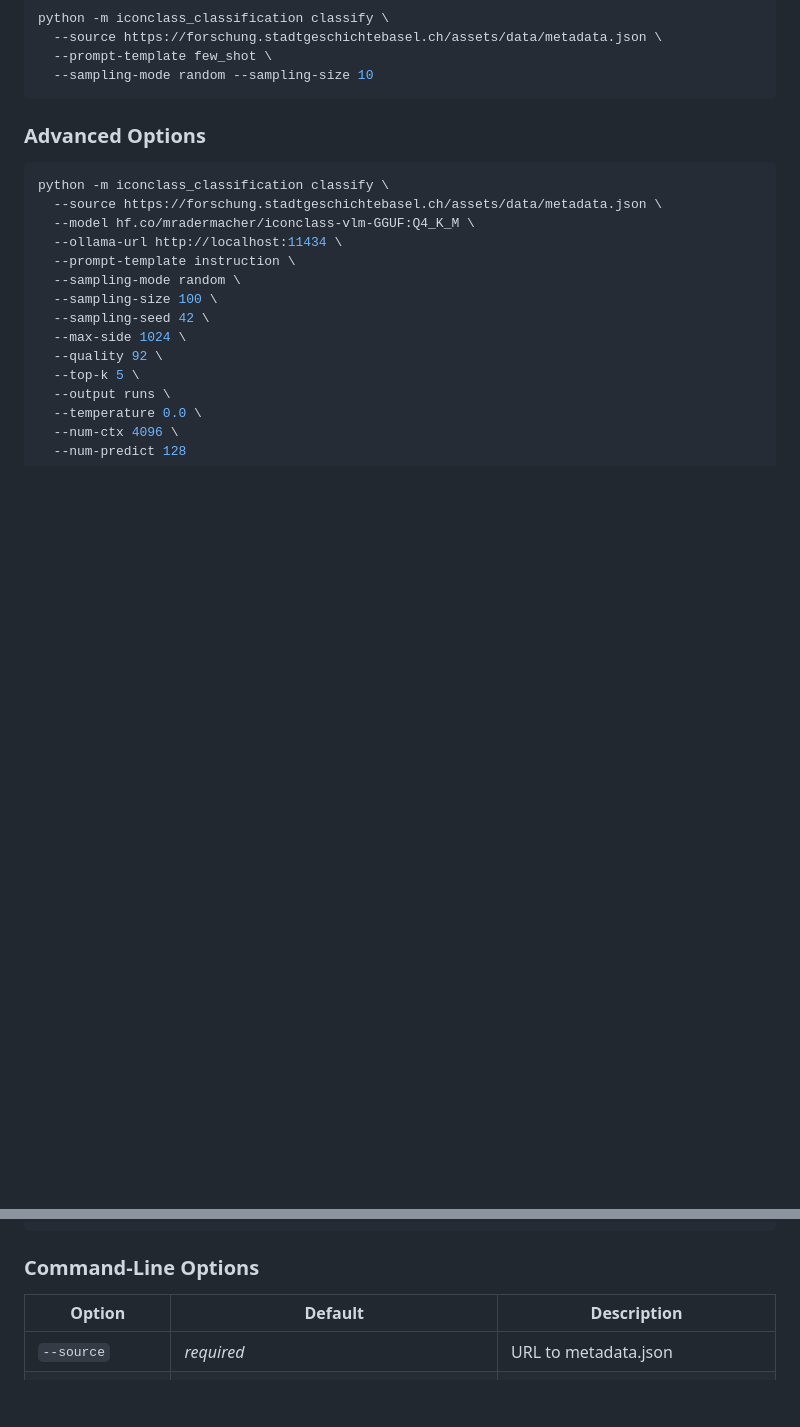
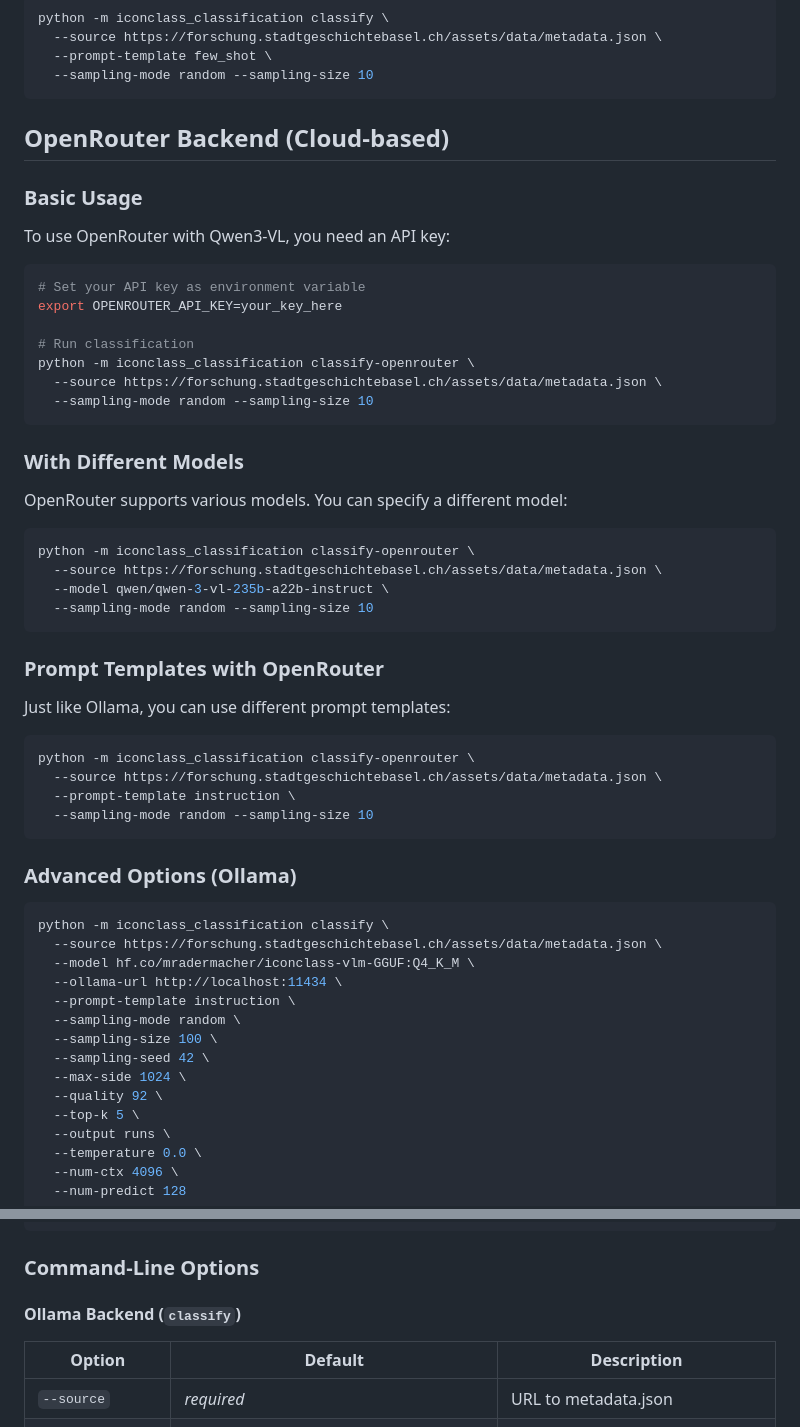
Before and after one commit to Stadt-Geschichte-Basel/iconclass-classification, a Markdown page: USAGE.md, 2 parts joined by grey strips. GitHub-like rendering; blank space fills up the shorter version.

````diff
--- a/USAGE.md
+++ b/USAGE.md
@@ -143,7 +150,45 @@ python -m iconclass_classification classify \
   --sampling-mode random --sampling-size 10
 ```
 
-### Advanced Options
+## OpenRouter Backend (Cloud-based)
+
+### Basic Usage
+
+To use OpenRouter with Qwen3-VL, you need an API key:
+
+```bash
+# Set your API key as environment variable
+export OPENROUTER_API_KEY=your_key_here
+
+# Run classification
+python -m iconclass_classification classify-openrouter \
+  --source https://forschung.stadtgeschichtebasel.ch/assets/data/metadata.json \
+  --sampling-mode random --sampling-size 10
+```
+
+### With Different Models
+
+OpenRouter supports various models. You can specify a different model:
+
+```bash
+python -m iconclass_classification classify-openrouter \
+  --source https://forschung.stadtgeschichtebasel.ch/assets/data/metadata.json \
+  --model qwen/qwen-3-vl-235b-a22b-instruct \
+  --sampling-mode random --sampling-size 10
+```
+
+### Prompt Templates with OpenRouter
+
+Just like Ollama, you can use different prompt templates:
+
+```bash
+python -m iconclass_classification classify-openrouter \
+  --source https://forschung.stadtgeschichtebasel.ch/assets/data/metadata.json \
+  --prompt-template instruction \
+  --sampling-mode random --sampling-size 10
+```
+
+### Advanced Options (Ollama)
 
 ```bash
 python -m iconclass_classification classify \
@@ -165,6 +210,8 @@ python -m iconclass_classification classify \
 
 ### Command-Line Options
 
+#### Ollama Backend (`classify`)
+
 | Option              | Default                                        | Description                                      |
 | ------------------- | ---------------------------------------------- | ------------------------------------------------ |
 | `--source`          | _required_                                     | URL to metadata.json                             |
````
Also changed, not shown: other parts of USAGE.md (+29 -3 lines), README.md (+13 -3 lines), documentation/training-and-prompting.md (+24 -10 lines).
